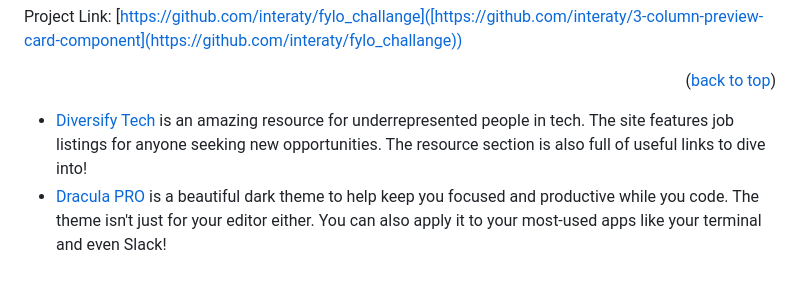
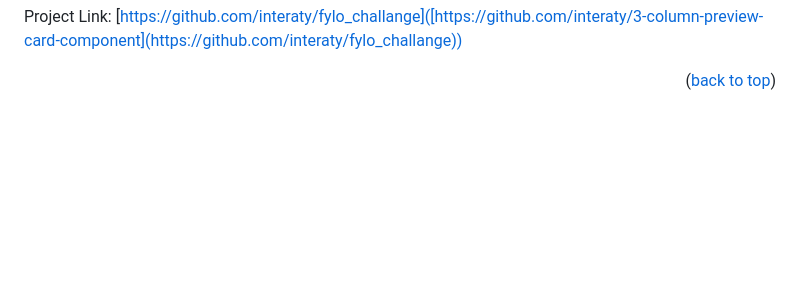
Before and after one commit to interaty/Frontend-Mentor-fylo-dark-theme-landing-page, a Markdown page: README.md, the part around the change. Drawn GitHub-style; blank space fills up the shorter version.

```diff
--- a/README.md
+++ b/README.md
@@ -78,6 +78,3 @@ Project Link: [https://github.com/interaty/fylo_challange]([https://github.com/i
 [Bootstrap-url]: https://getbootstrap.com
 [JQuery.com]: https://img.shields.io/badge/jQuery-0769AD?style=for-the-badge&logo=jquery&logoColor=white
 [JQuery-url]: https://jquery.com
-
-- [Diversify Tech](https://bit.ly/fem-diversify-tech) is an amazing resource for underrepresented people in tech. The site features job listings for anyone seeking new opportunities. The resource section is also full of useful links to dive into!
-- [Dracula PRO](https://bit.ly/fem-dracula) is a beautiful dark theme to help keep you focused and productive while you code. The theme isn't just for your editor either. You can also apply it to your most-used apps like your terminal and even Slack!
```
